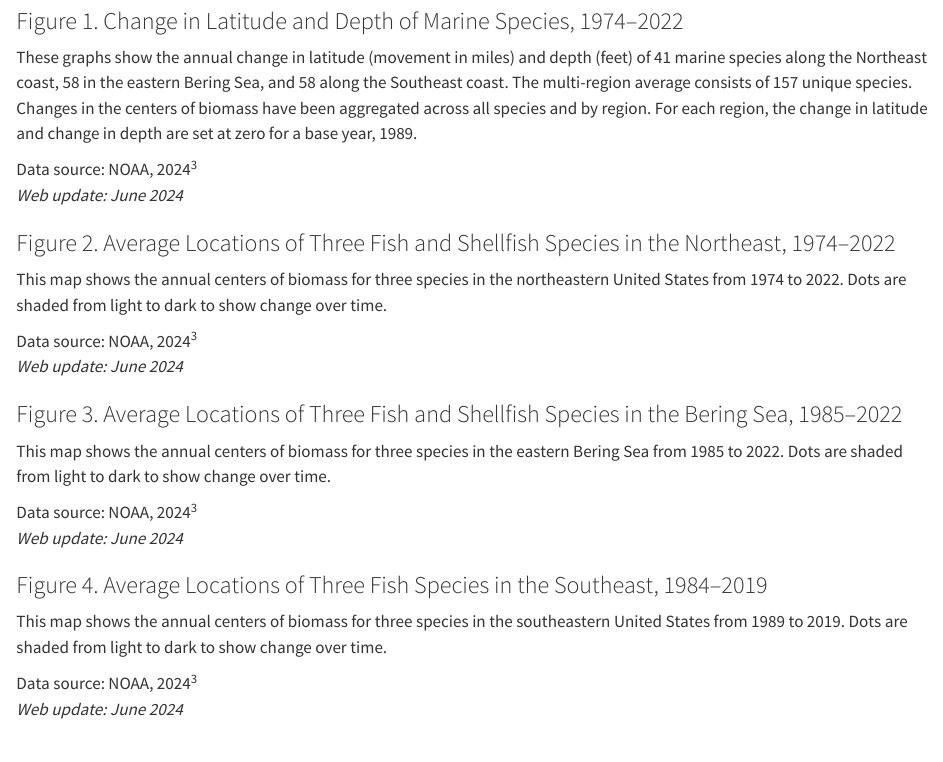
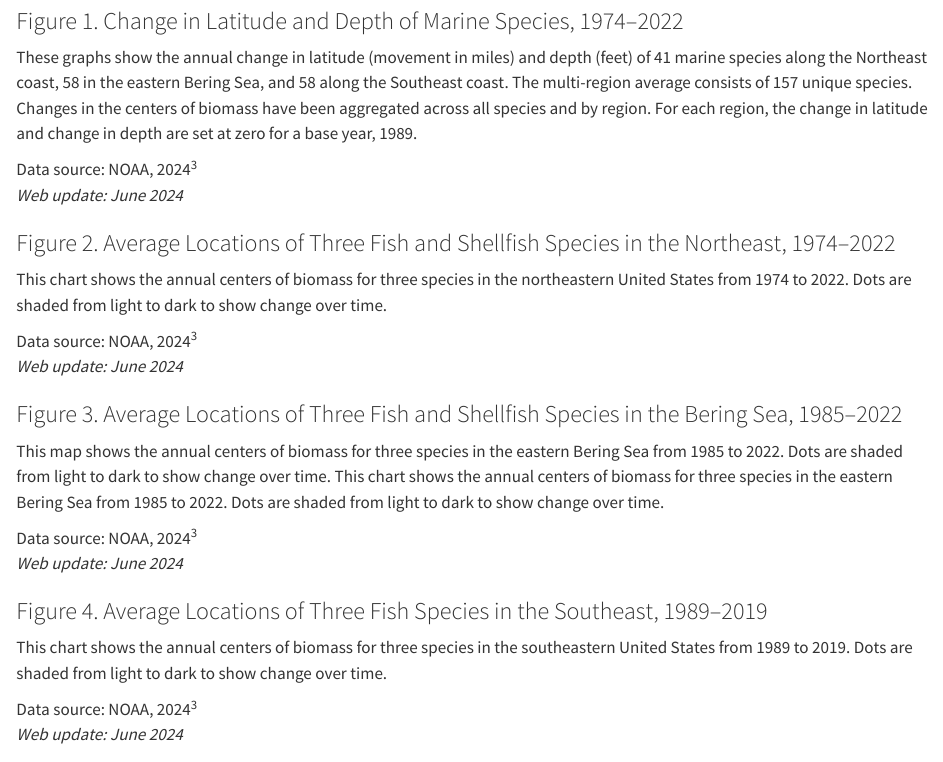
Before and after one commit to climateindicators/marine-species-distribution, a Quarto document (narrative.qmd): the page in a window 1100 px wide, from 170 px down. Rendered offline with R 4.5, knitr and Pandoc in place of Quarto, with nearby package versions.

Commit message:
Update narrative.qmd

```diff
--- a/narrative.qmd
+++ b/narrative.qmd
@@ -19,7 +19,7 @@ Data source: NOAA, 2024^3^\
 
 ### Figure 2. Average Locations of Three Fish and Shellfish Species in the Northeast, 1974–2022
 
-This map shows the annual centers of biomass for three species in the northeastern United States from 1974 to 2022. Dots are shaded from light to dark to show change over time.
+This chart shows the annual centers of biomass for three species in the northeastern United States from 1974 to 2022. Dots are shaded from light to dark to show change over time.
 
 Data source: NOAA, 2024^3^\
 *Web update:* *June 2024*
@@ -27,13 +27,14 @@ Data source: NOAA, 2024^3^\
 ### Figure 3. Average Locations of Three Fish and Shellfish Species in the Bering Sea, 1985–2022
 
 This map shows the annual centers of biomass for three species in the eastern Bering Sea from 1985 to 2022. Dots are shaded from light to dark to show change over time.
+This chart shows the annual centers of biomass for three species in the eastern Bering Sea from 1985 to 2022. Dots are shaded from light to dark to show change over time.
 
 Data source: NOAA, 2024^3^\
 *Web update:* *June 2024*
 
-### Figure 4. Average Locations of Three Fish Species in the Southeast, 1984–2019
+### Figure 4. Average Locations of Three Fish Species in the Southeast, 1989–2019
 
-This map shows the annual centers of biomass for three species in the southeastern United States from 1989 to 2019. Dots are shaded from light to dark to show change over time.
+This chart shows the annual centers of biomass for three species in the southeastern United States from 1989 to 2019. Dots are shaded from light to dark to show change over time.
 
 Data source: NOAA, 2024^3^\
 *Web update:* *June 2024*
```
